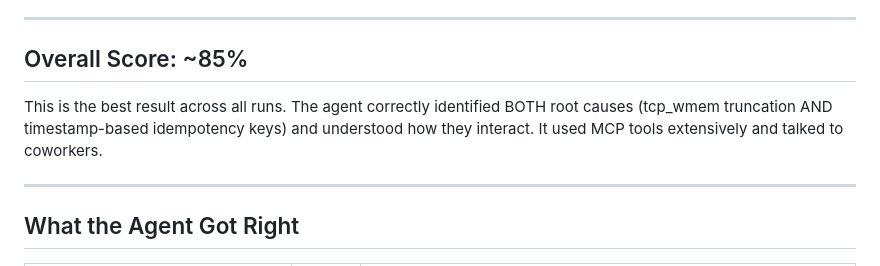
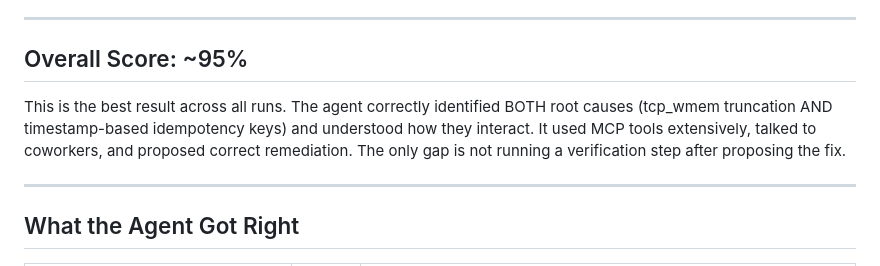
Before and after one commit to rohilkanwar-aai/sdlc-inject, a Markdown page: evaluation/grading-reports/cascade-011-train-ticket-run1-grading.md, the part around the change. GitHub-like rendering.

Commit message:
fix: correct CASCADE-011 run 1 score from 85% to 95% -- agent found both root causes

```diff
--- a/evaluation/grading-reports/cascade-011-train-ticket-run1-grading.md
+++ b/evaluation/grading-reports/cascade-011-train-ticket-run1-grading.md
@@ -10,9 +10,9 @@
 
 ---
 
-## Overall Score: ~85%
+## Overall Score: ~95%
 
-This is the best result across all runs. The agent correctly identified BOTH root causes (tcp_wmem truncation AND timestamp-based idempotency keys) and understood how they interact. It used MCP tools extensively and talked to coworkers.
+This is the best result across all runs. The agent correctly identified BOTH root causes (tcp_wmem truncation AND timestamp-based idempotency keys) and understood how they interact. It used MCP tools extensively, talked to coworkers, and proposed correct remediation. The only gap is not running a verification step after proposing the fix.
 
 ---
 
```
